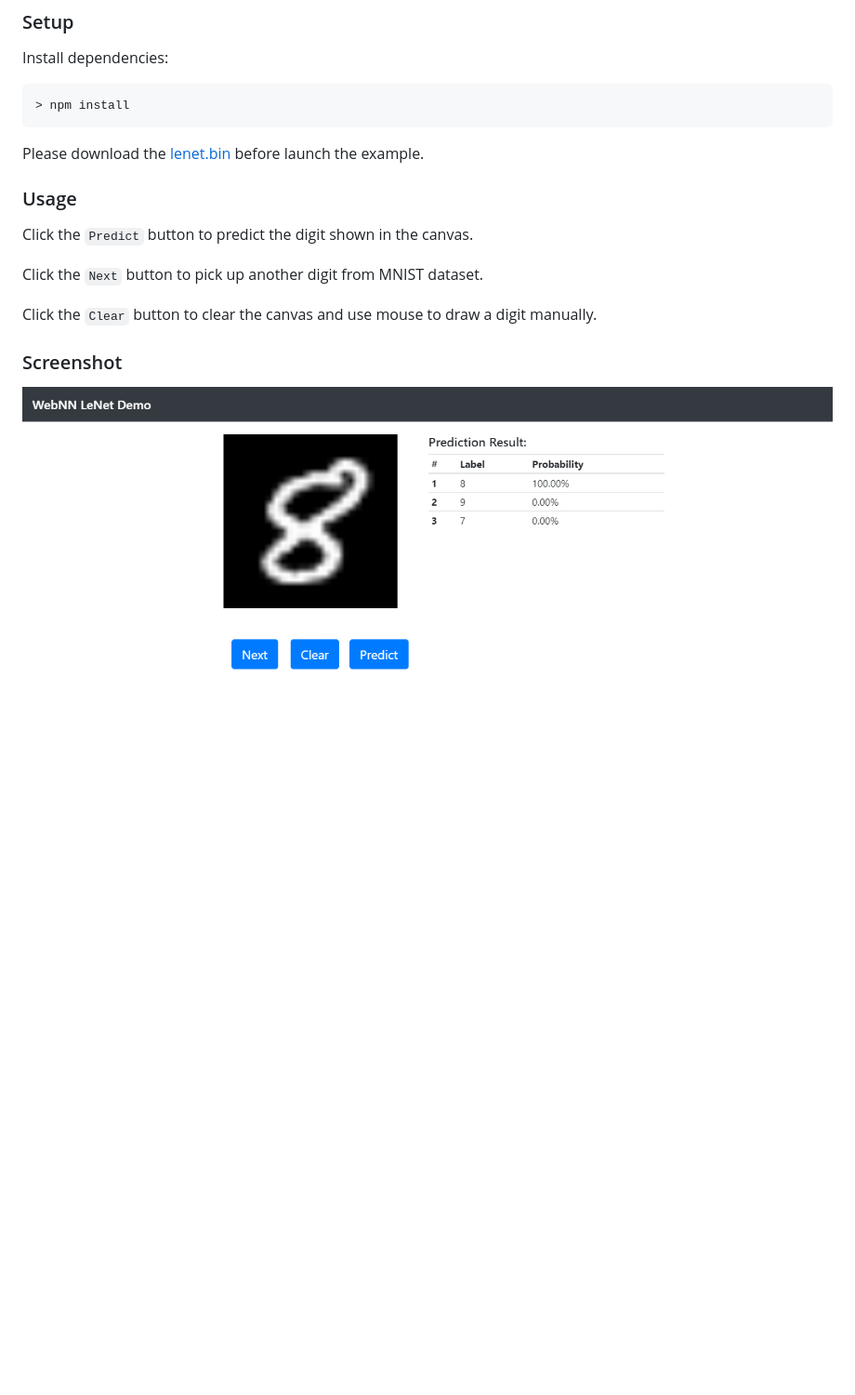
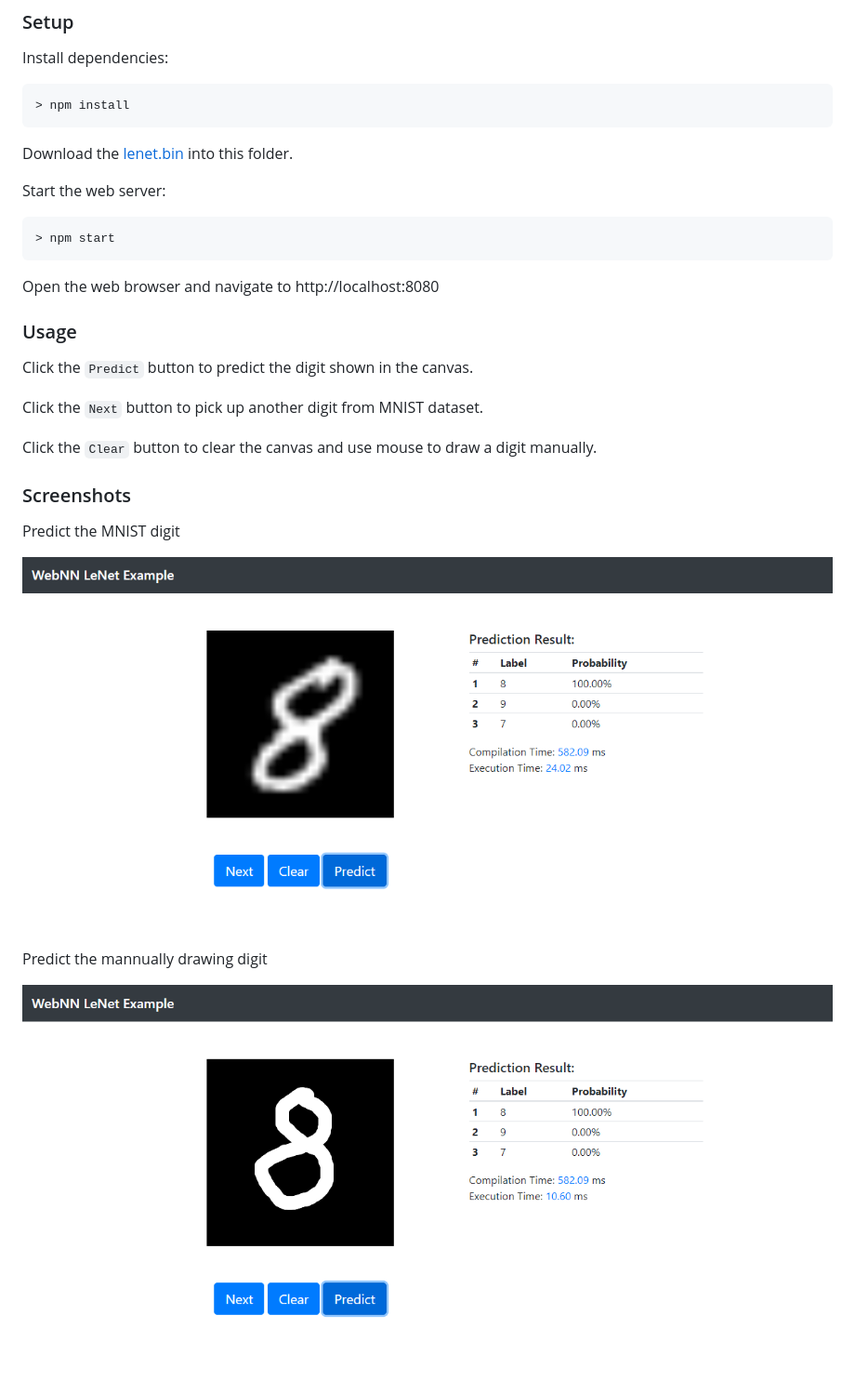
Before and after one commit to webmachinelearning/webnn-samples, a Markdown page: lenet/README.md, the part around the change. Shown: that part at 93% size. Drawn GitHub-style; pictures changed too: lenet/screenshot.png, lenet/screenshot_manual.png (added); blank space fills up the shorter version.

Commit message:
Add manual drawing digit screenshot

````diff
--- a/lenet/README.md
+++ b/lenet/README.md
@@ -27,7 +27,14 @@ Install dependencies:
 > npm install
 ```
 
-Please download the [lenet.bin](https://github.com/openvinotoolkit/openvino/blob/2020/inference-engine/samples/ngraph_function_creation_sample/lenet.bin) before launch the example.
+Download the [lenet.bin](https://github.com/openvinotoolkit/openvino/blob/2020/inference-engine/samples/ngraph_function_creation_sample/lenet.bin) into this folder.
+
+Start the web server:
+```sh
+> npm start
+```
+
+Open the web browser and navigate to http://localhost:8080
 
 ### Usage
 Click the `Predict` button to predict the digit shown in the canvas.
@@ -36,5 +43,11 @@ Click the `Next` button to pick up another digit from MNIST dataset.
 
 Click the `Clear` button to clear the canvas and use mouse to draw a digit manually.
 
-### Screenshot
+### Screenshots
+Predict the MNIST digit
+
 ![screenshot](screenshot.png)
+
+Predict the mannually drawing digit
+
+![screenshot](screenshot_manual.png)
````
Also changed, not shown: 1 other file.
